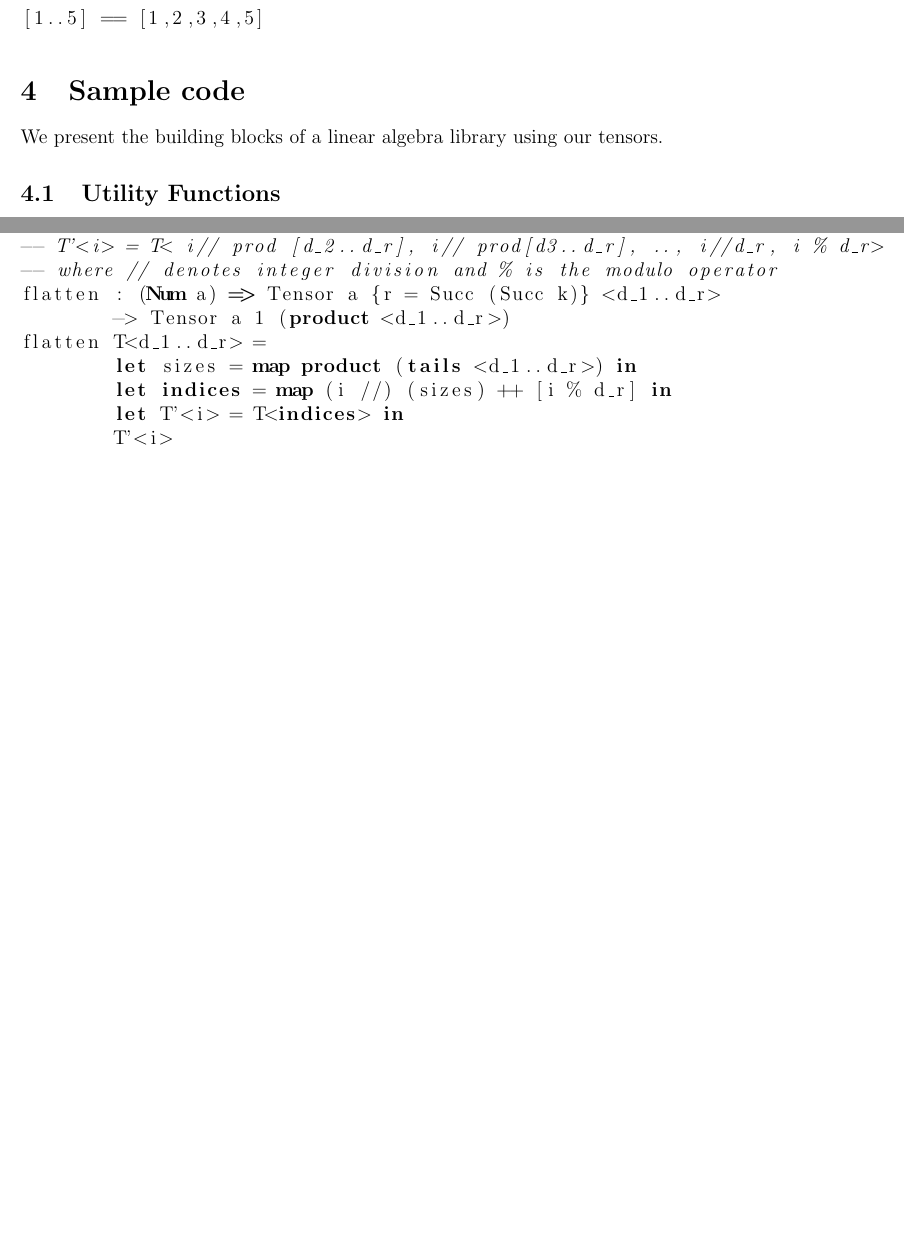
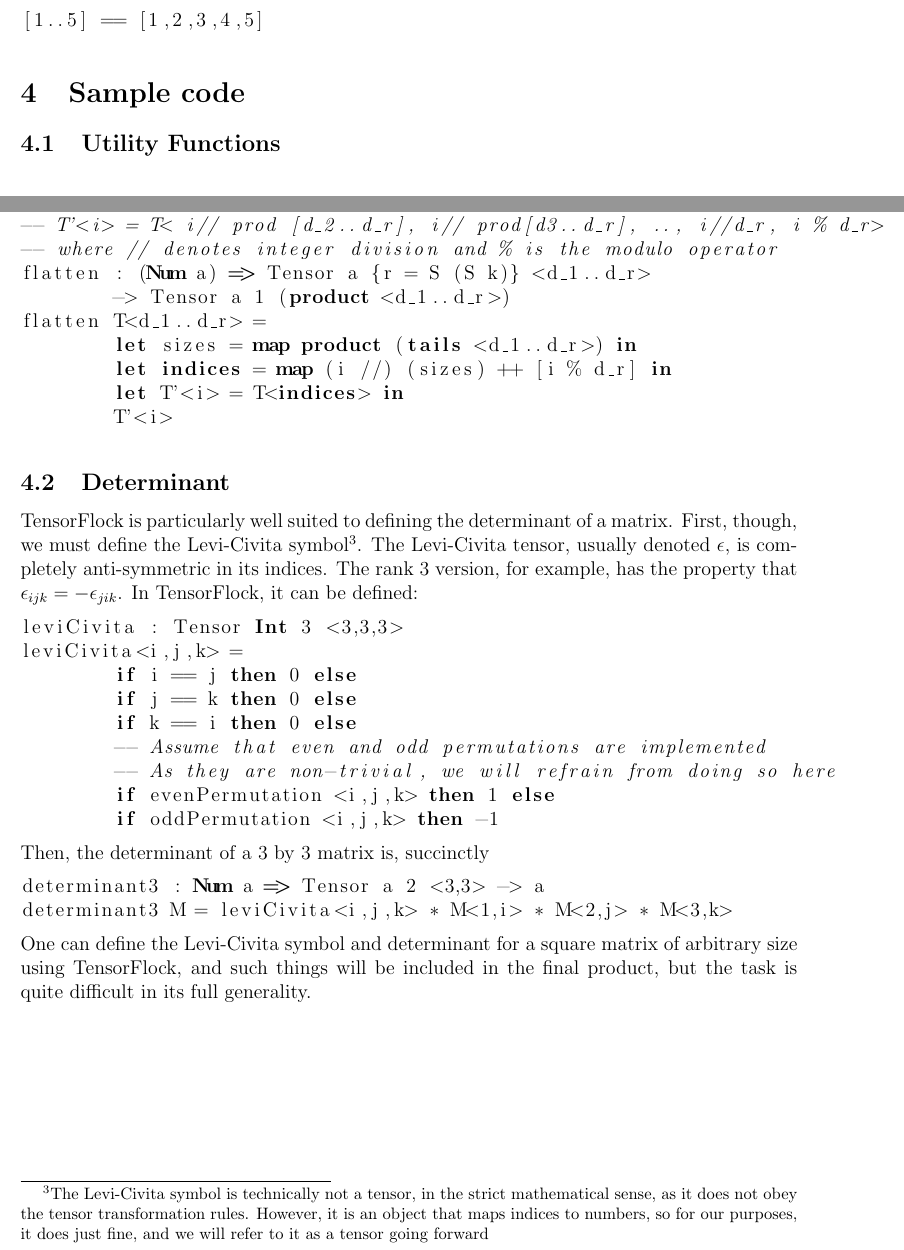
Before and after one commit to laurenarnett/TensorFlock, a LaTeX document (tensorflock proposal.tex): two parts of pages 5 and 7 of 7, joined at a grey line, cut so that both start at the same text, the shorter picture padded with empty space. Compiled offline with pdfLaTeX.

Commit message:
Added the levi-civita symbol and determinant for 3x3 matrices
As noted in the proposal, defining these guys for nxn matrices is
very complicated. Not impossible, just not something I can do when the
proposal needs to be submitted in two hours :)

```diff
--- a/tensorflock proposal.tex
+++ b/tensorflock proposal.tex
@@ -174,8 +174,6 @@
 \end{lstlisting}
 
 \section{Sample code}
-We present the building blocks of a linear algebra library using our tensors.
-
 \subsection{Utility Functions}
 \begin{lstlisting}[language=Haskell]
 
@@ -232,7 +230,7 @@
 -- What we would like to do, is given a tensor T<d_1..d_r>, return
 -- T'<i> = T< i// prod [d_2..d_r], i// prod[d3..d_r], .., i//d_r, i % d_r>
 -- where // denotes integer division and % is the modulo operator
-flatten : (Num a) => Tensor a {r = Succ (Succ k)} <d_1..d_r>
+flatten : (Num a) => Tensor a {r = S (S k)} <d_1..d_r>
 	-> Tensor a 1 (product <d_1..d_r>)
 flatten T<d_1..d_r> =
 	let sizes = map product (tails <d_1..d_r>) in
@@ -240,5 +238,25 @@
 	let T'<i> = T<indices> in
 	T'<i>
 \end{lstlisting}
-
+\subsection{Determinant}
+TensorFlock is particularly well suited to defining the determinant of a matrix. First, though, we must define the Levi-Civita symbol\footnote{The Levi-Civita symbol is technically not a tensor, in the strict mathematical sense, as it does not obey the tensor transformation rules. However, it is an object that maps indices to numbers, so for our purposes, it does just fine, and we will refer to it as a tensor going forward}.
+ The Levi-Civita tensor, usually denoted $\epsilon$, is completely anti-symmetric in its indices. The rank 3 version, for example, has the property that
+$\epsilon_{ijk} = -\epsilon_{jik}$. In TensorFlock, it can be defined:
+\begin{lstlisting}[language=Haskell]
+leviCivita : Tensor Int 3 <3,3,3>
+leviCivita<i,j,k> =
+	if i == j then 0 else
+	if j == k then 0 else
+	if k == i then 0 else
+	-- Assume that even and odd permutations are implemented
+	-- As they are non-trivial, we will refrain from doing so here
+	if evenPermutation <i,j,k> then 1 else
+	if oddPermutation <i,j,k> then -1
+\end{lstlisting}
+Then, the determinant of a 3 by 3 matrix is, succinctly
+\begin{lstlisting}[language=Haskell]
+determinant3 : Num a => Tensor a 2 <3,3> -> a
+determinant3 M = leviCivita<i,j,k> * M<1,i> * M<2,j> * M<3,k>
+\end{lstlisting}
+One can define the Levi-Civita symbol and determinant for a square matrix of arbitrary size using TensorFlock, and such things will be included in the final product, but the task is quite difficult in its full generality.
 \end{document}
```
Also changed, not shown: tensorflock proposal.pdf, tensorflock proposal.tex (22 more changed lines).
